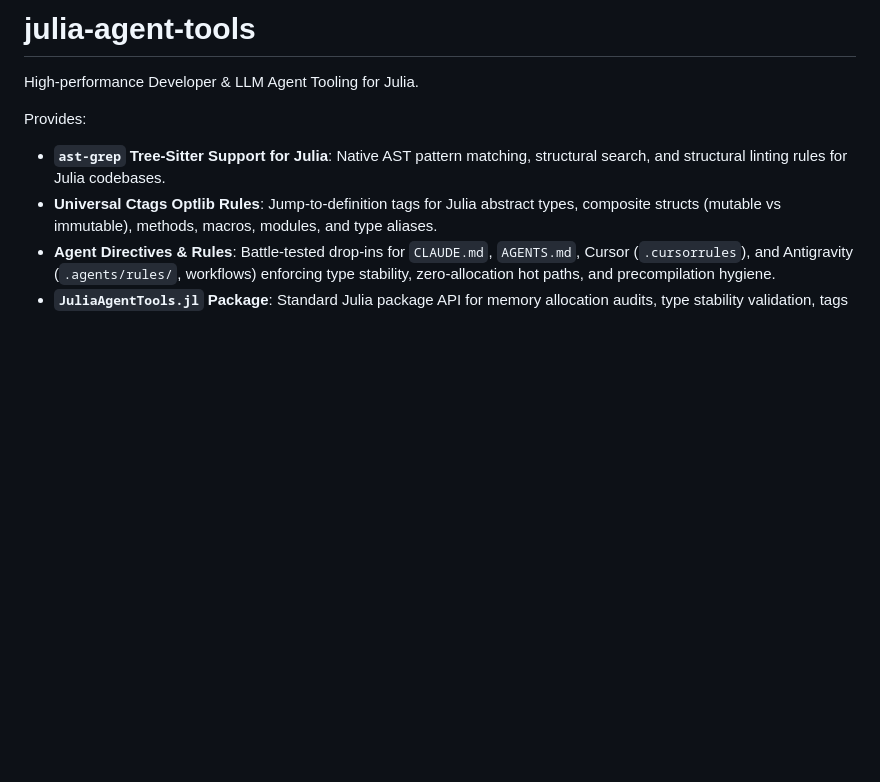
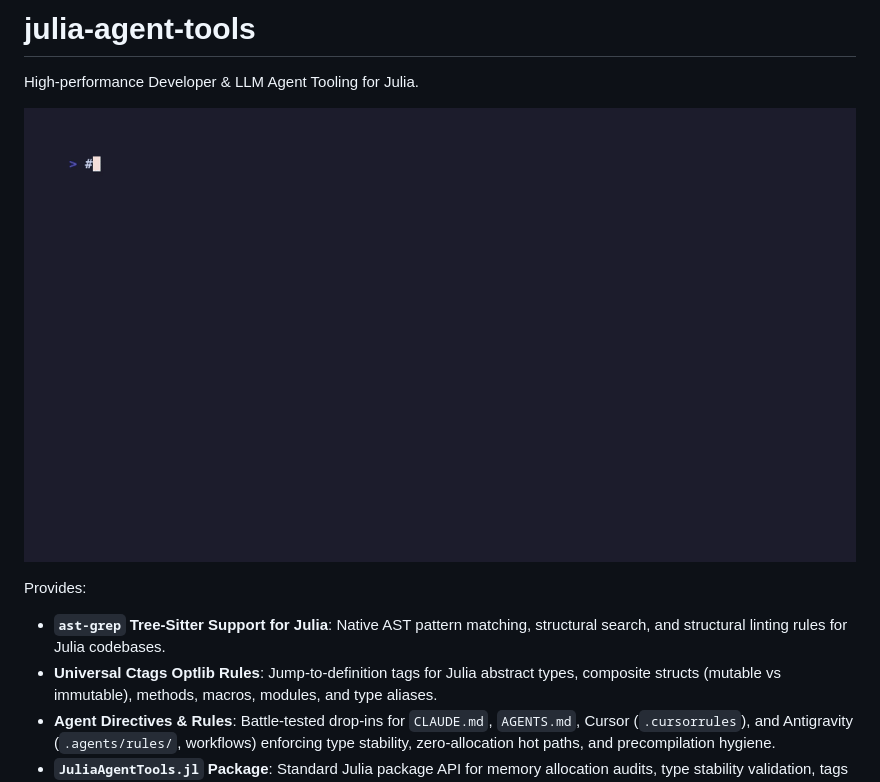
Before and after one commit to durantschoon/julia-agent-tools, a Markdown page: README.md, the part around the change. GitHub-like rendering; pictures changed too: docs/demo.gif (added); blank space fills up the shorter version.

Commit message:
docs: add sixty-second demo gif to README header

```diff
--- a/README.md
+++ b/README.md
@@ -1,6 +1,8 @@
 # julia-agent-tools
 
 High-performance Developer & LLM Agent Tooling for Julia.
+
+![julia-agent-tools demo](docs/demo.gif)
 
 Provides:
 - **`ast-grep` Tree-Sitter Support for Julia**: Native AST pattern matching, structural search, and structural linting rules for Julia codebases.
```
